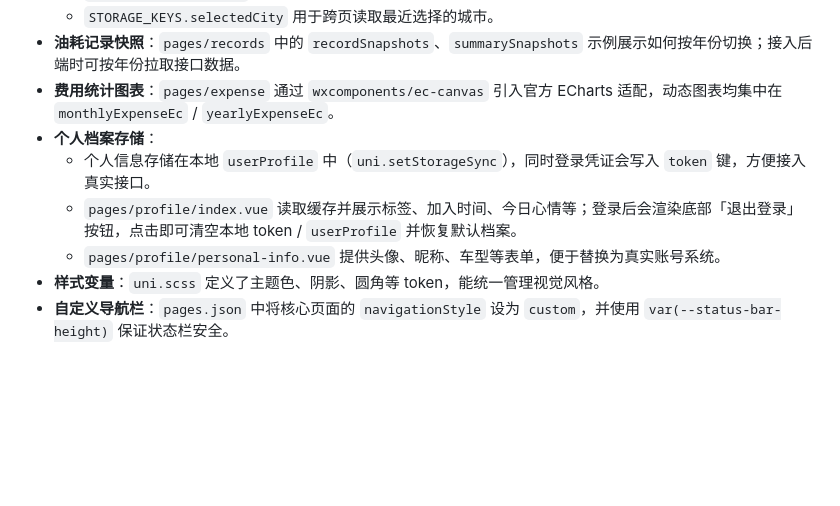
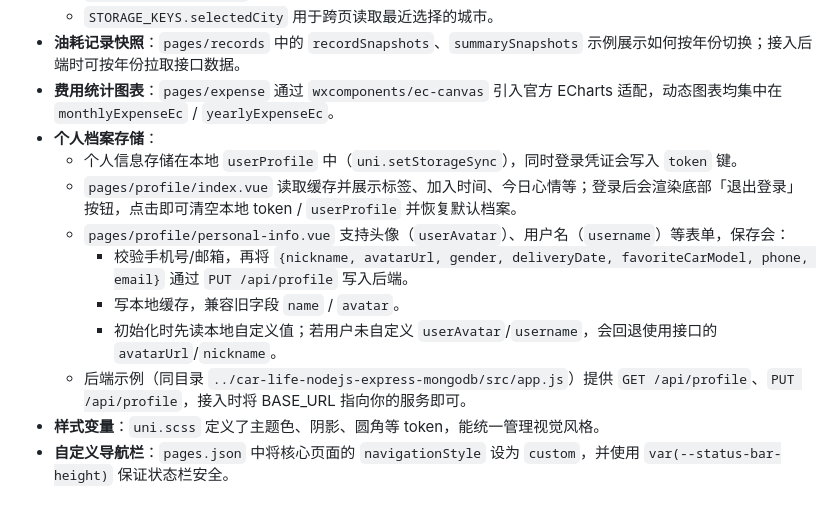
Before and after one commit to AlenZhang1998/cat-life-uniapp-wechat, a Markdown page: README.md, the part around the change. Drawn GitHub-style; blank space fills up the shorter version.

Commit message:
upd: README.md

```diff
--- a/README.md
+++ b/README.md
@@ -108,9 +108,13 @@
 - **油耗记录快照**：`pages/records` 中的 `recordSnapshots`、`summarySnapshots` 示例展示如何按年份切换；接入后端时可按年份拉取接口数据。
 - **费用统计图表**：`pages/expense` 通过 `wxcomponents/ec-canvas` 引入官方 ECharts 适配，动态图表均集中在 `monthlyExpenseEc` / `yearlyExpenseEc`。
 - **个人档案存储**：
-  - 个人信息存储在本地 `userProfile` 中（`uni.setStorageSync`），同时登录凭证会写入 `token` 键，方便接入真实接口。
+  - 个人信息存储在本地 `userProfile` 中（`uni.setStorageSync`），同时登录凭证会写入 `token` 键。
   - `pages/profile/index.vue` 读取缓存并展示标签、加入时间、今日心情等；登录后会渲染底部「退出登录」按钮，点击即可清空本地 token / `userProfile` 并恢复默认档案。
-  - `pages/profile/personal-info.vue` 提供头像、昵称、车型等表单，便于替换为真实账号系统。
+  - `pages/profile/personal-info.vue` 支持头像（`userAvatar`）、用户名（`username`）等表单，保存会：
+    - 校验手机号/邮箱，再将 `{nickname, avatarUrl, gender, deliveryDate, favoriteCarModel, phone, email}` 通过 `PUT /api/profile` 写入后端。
+    - 写本地缓存，兼容旧字段 `name` / `avatar`。
+    - 初始化时先读本地自定义值；若用户未自定义 `userAvatar`/`username`，会回退使用接口的 `avatarUrl`/`nickname`。
+  - 后端示例（同目录 `../car-life-nodejs-express-mongodb/src/app.js`）提供 `GET /api/profile`、`PUT /api/profile`，接入时将 BASE_URL 指向你的服务即可。
 - **样式变量**：`uni.scss` 定义了主题色、阴影、圆角等 token，能统一管理视觉风格。
 - **自定义导航栏**：`pages.json` 中将核心页面的 `navigationStyle` 设为 `custom`，并使用 `var(--status-bar-height)` 保证状态栏安全。
 
```
